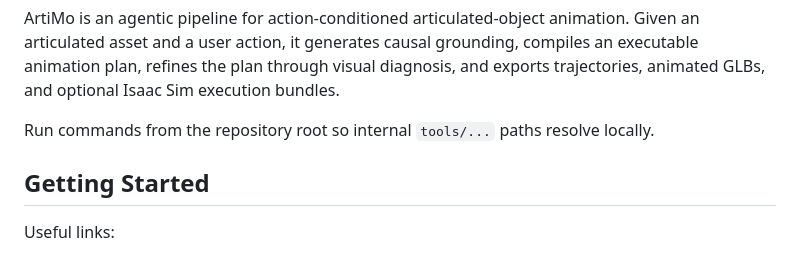
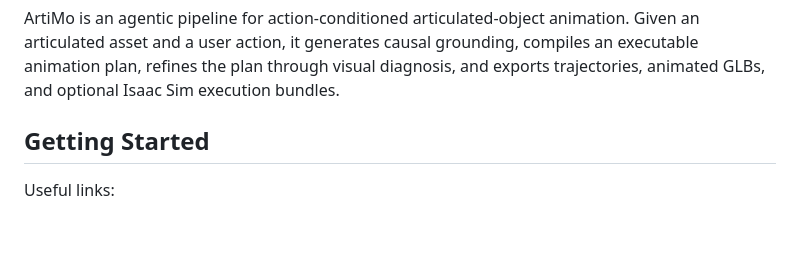
Before and after one commit to Zou-2004/ArtiMo, a Markdown page: README.md, the part around the change. Drawn GitHub-style; blank space fills up the shorter version.

Commit message:
Update README
Removed instructions for running commands from the repository root.

```diff
--- a/README.md
+++ b/README.md
@@ -15,9 +15,6 @@ animation. Given an articulated asset and a user action, it generates causal
 grounding, compiles an executable animation plan, refines the plan through visual
 diagnosis, and exports trajectories, animated GLBs, and optional Isaac Sim
 execution bundles.
-
-Run commands from the repository root so internal `tools/...` paths resolve
-locally.
 
 ## Getting Started
 
```
